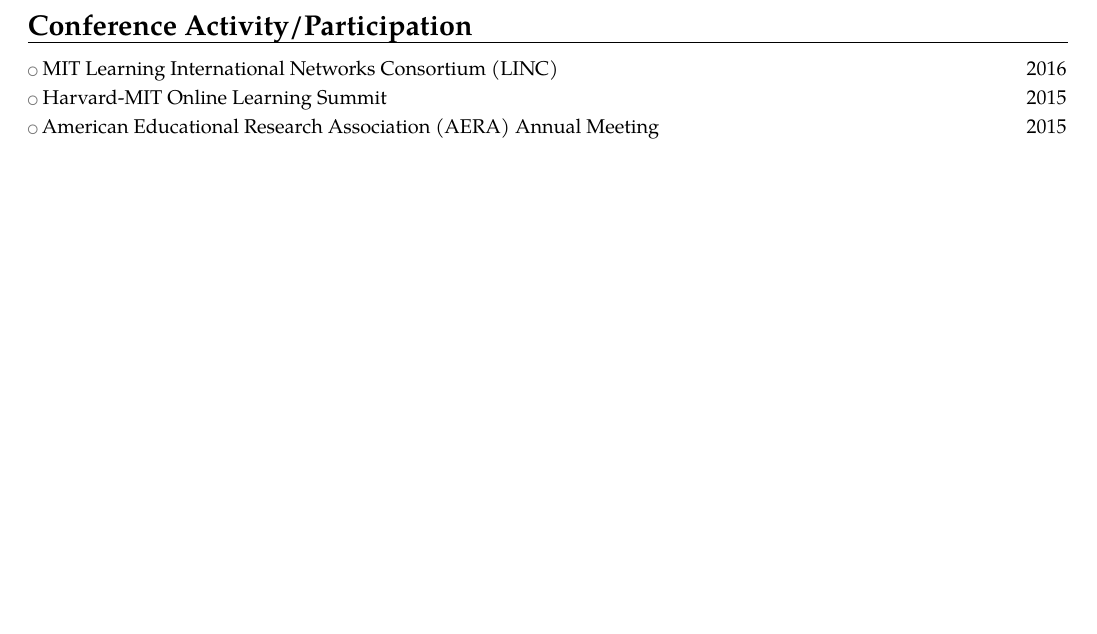
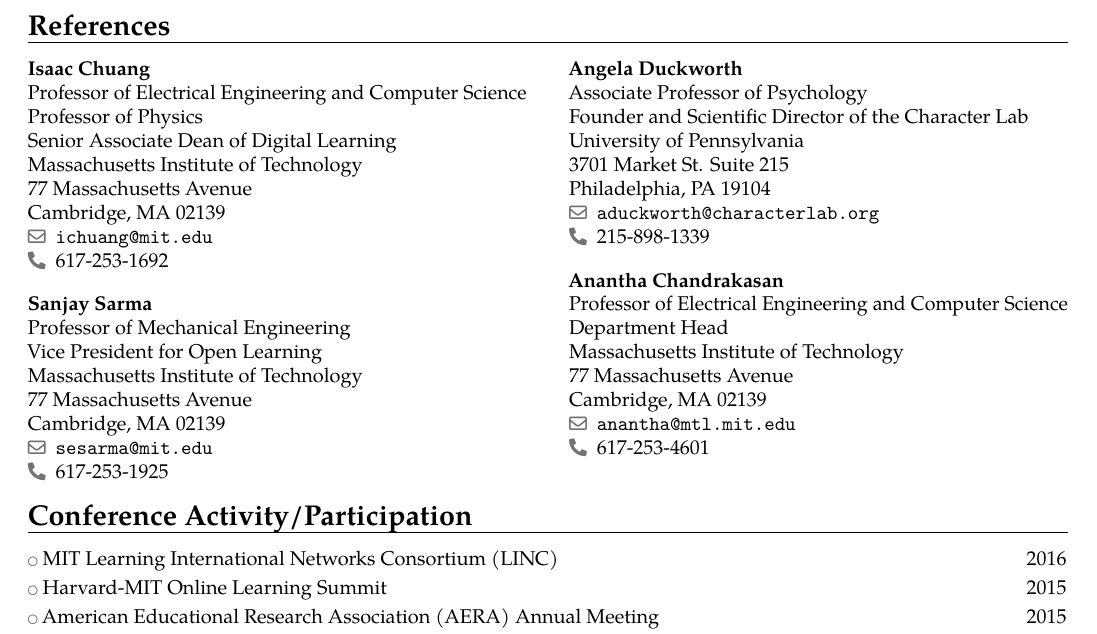
Before and after one commit to codyaustun/CV, a LaTeX CV (main.tex): part of page 3 of 3, cut at the place of the change, the shorter picture padded with empty space. Compiled offline with pdfLaTeX.

Commit message:
main.tex: added more information for references

```diff
--- a/main.tex
+++ b/main.tex
@@ -158,21 +175,38 @@
 \cvlistitem{IEEE Eta Kappa Nu (HKN) Honor Society\hfill 2012}
 % \cvlistitem{National Society Collegiate Scholars (NSCS)\hfill 2010}
 
-% \section{References}
-% \begin{cvcolumns}
-%   \cvcolumn{Academia}{%
-%   \begin{itemize}
-%       \item Isaac Chuang - \href{mailto:ichuang@mit.edu}{ichuang@mit.edu}
-%       \item Anantha Chandrakasan - \href{mailto:anantha@mtl.mit.edu}{anantha@mtl.mit.edu}
-%       \item Angela Duckworth - \href{mailto:aduckworth@characterlab.org}{aduckworth@characterlab.org}
-%   \end{itemize}}
-%   \cvcolumn{Industry}{%
-%   \begin{itemize}
-%       \item Lindsay Tobolik - \href{mailto:ltobolik@jumptrading.com}{ltobolik@jumptrading.com}
-%       \item James Buckney - \href{mailto:jbuckney@jumptrading.com}{jbuckney@jumptrading}
-%       \item Vandana Bharvani - \href{mailto:vandanab@google.com}{vandanab@google.com}
-%     \end{itemize}}
-% \end{cvcolumns}
+
+\section{References}
+\cvdoublecolumn{\cvreference{Isaac Chuang}
+    {Professor of Electrical Engineering and Computer Science\newline Professor of Physics\newline Senior Associate Dean of Digital Learning}
+    {Massachusetts Institute of Technology}
+    {77 Massachusetts Avenue}
+    {Cambridge, MA 02139}
+    {\href{mailto:ichuang@mit.edu}{ichuang@mit.edu}}
+    {617-253-1692}\\[1em]
+    \cvreference{Sanjay Sarma}
+    {Professor of Mechanical Engineering\newline Vice President for Open Learning}
+    {Massachusetts Institute of Technology}
+    {77 Massachusetts Avenue}
+    {Cambridge, MA 02139}
+    {\href{mailto:sesarma@mit.edu}{sesarma@mit.edu}}
+    {617-253-1925}
+    }
+    {\cvreference{Angela Duckworth}
+    {Associate Professor of Psychology\newline Founder and Scientific Director of the Character Lab}
+    {University of Pennsylvania}
+    {3701 Market St. Suite 215}
+    {Philadelphia, PA 19104}
+    {\href{mailto:aduckworth@characterlab.org}{aduckworth@characterlab.org}}
+    {215-898-1339}\\[1em]
+    \cvreference{Anantha Chandrakasan}
+    {Professor of Electrical Engineering and Computer Science\newline Department Head}
+    {Massachusetts Institute of Technology}
+    {77 Massachusetts Avenue}
+    {Cambridge, MA 02139}
+    {\href{mailto:anantha@mtl.mit.edu}{anantha@mtl.mit.edu}}
+    {617-253-4601}
+    }
 
 
 \section{Conference Activity/Participation}
```
Also changed, not shown: main.pdf, main.tex (17 more changed lines).
